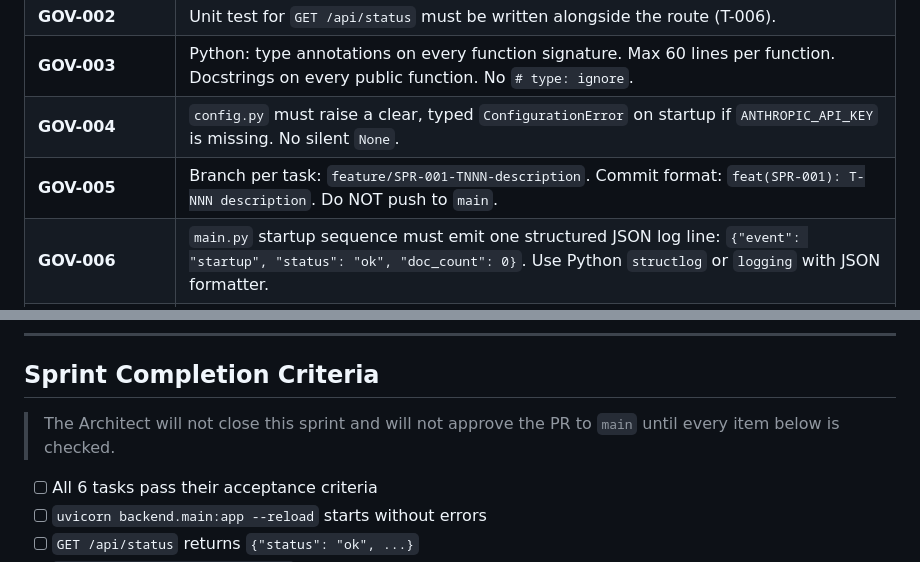
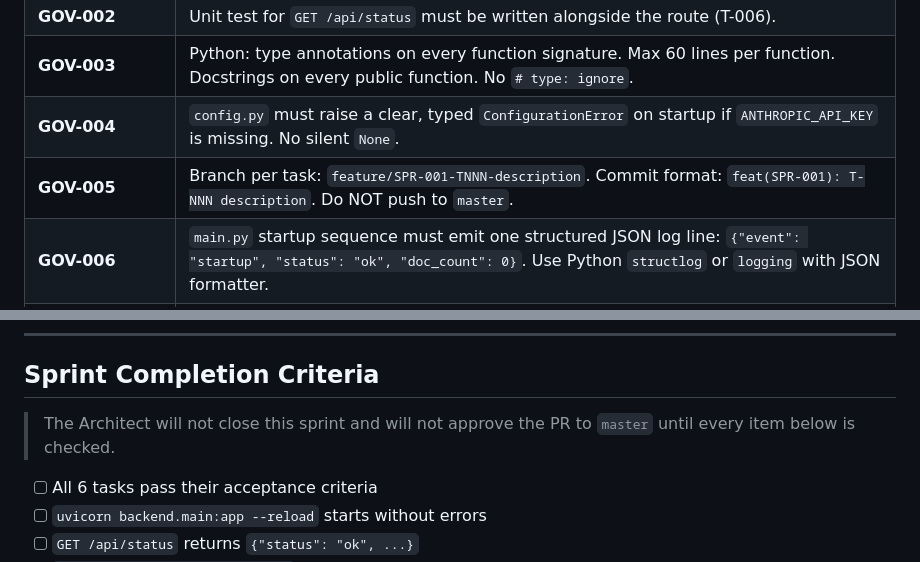
Before and after one commit to S2Corro/herbalism_rag, a Markdown page: CODEX/05_PROJECT/SPR-001_Phase1_Scaffold.md, 2 parts joined by grey strips. GitHub-like rendering.

Commit message:
fix(SPR-001): correct branch name from main to master

```diff
--- a/CODEX/05_PROJECT/SPR-001_Phase1_Scaffold.md
+++ b/CODEX/05_PROJECT/SPR-001_Phase1_Scaffold.md
@@ -35,7 +35,7 @@ version: 1.0.0
 | **GOV-002** | Unit test for `GET /api/status` must be written alongside the route (T-006). |
 | **GOV-003** | Python: type annotations on every function signature. Max 60 lines per function. Docstrings on every public function. No `# type: ignore`. |
 | **GOV-004** | `config.py` must raise a clear, typed `ConfigurationError` on startup if `ANTHROPIC_API_KEY` is missing. No silent `None`. |
-| **GOV-005** | Branch per task: `feature/SPR-001-TNNN-description`. Commit format: `feat(SPR-001): T-NNN description`. Do NOT push to `main`. |
+| **GOV-005** | Branch per task: `feature/SPR-001-TNNN-description`. Commit format: `feat(SPR-001): T-NNN description`. Do NOT push to `master`. |
 | **GOV-006** | `main.py` startup sequence must emit one structured JSON log line: `{"event": "startup", "status": "ok", "doc_count": 0}`. Use Python `structlog` or `logging` with JSON formatter. |
 | **GOV-007** | Update task status in this sprint doc as you work. If blocked, file a `DEF-` doc and notify Architect. |
 | **GOV-008** | `.gitignore` must exclude: `.env`, `data/chroma_db/`, `data/usda_duke/`, `__pycache__/`, `*.pyc`, `.venv/`. |
@@ -232,7 +232,7 @@ version: 1.0.0
 
 ## Sprint Completion Criteria
 
-> The Architect will not close this sprint and will not approve the PR to `main` until every item below is checked.
+> The Architect will not close this sprint and will not approve the PR to `master` until every item below is checked.
 
 - [ ] All 6 tasks pass their acceptance criteria
 - [ ] `uvicorn backend.main:app --reload` starts without errors
```
